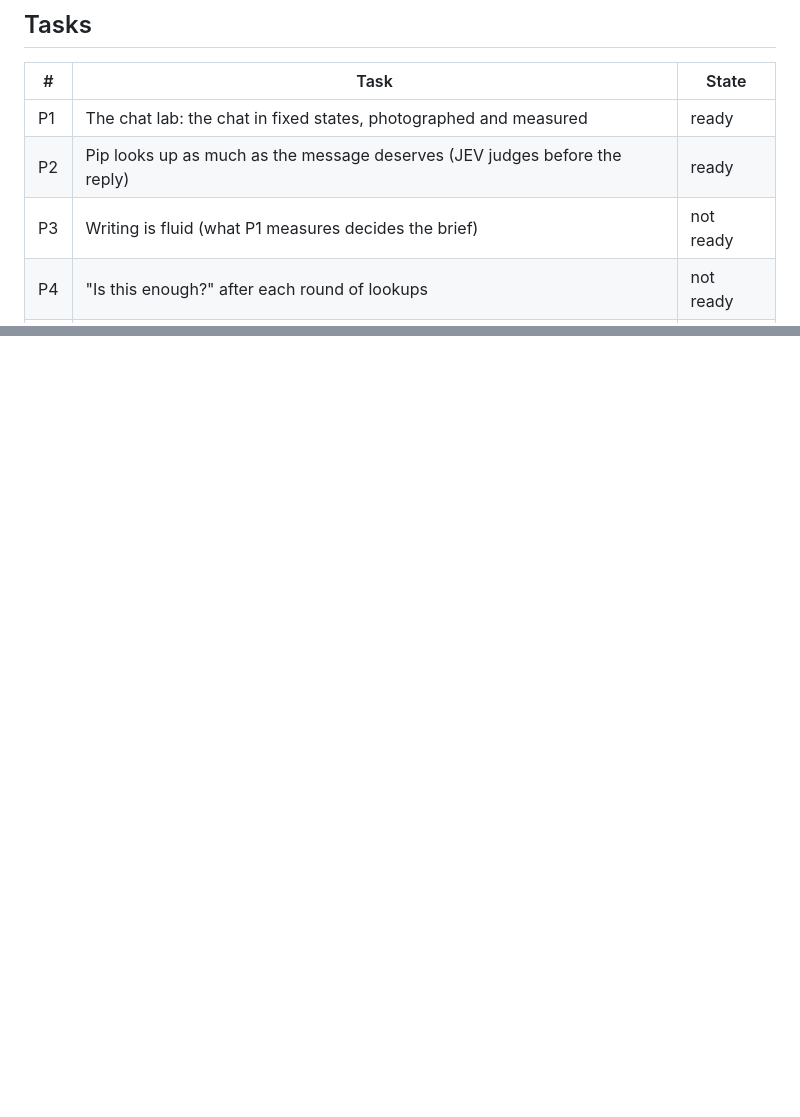
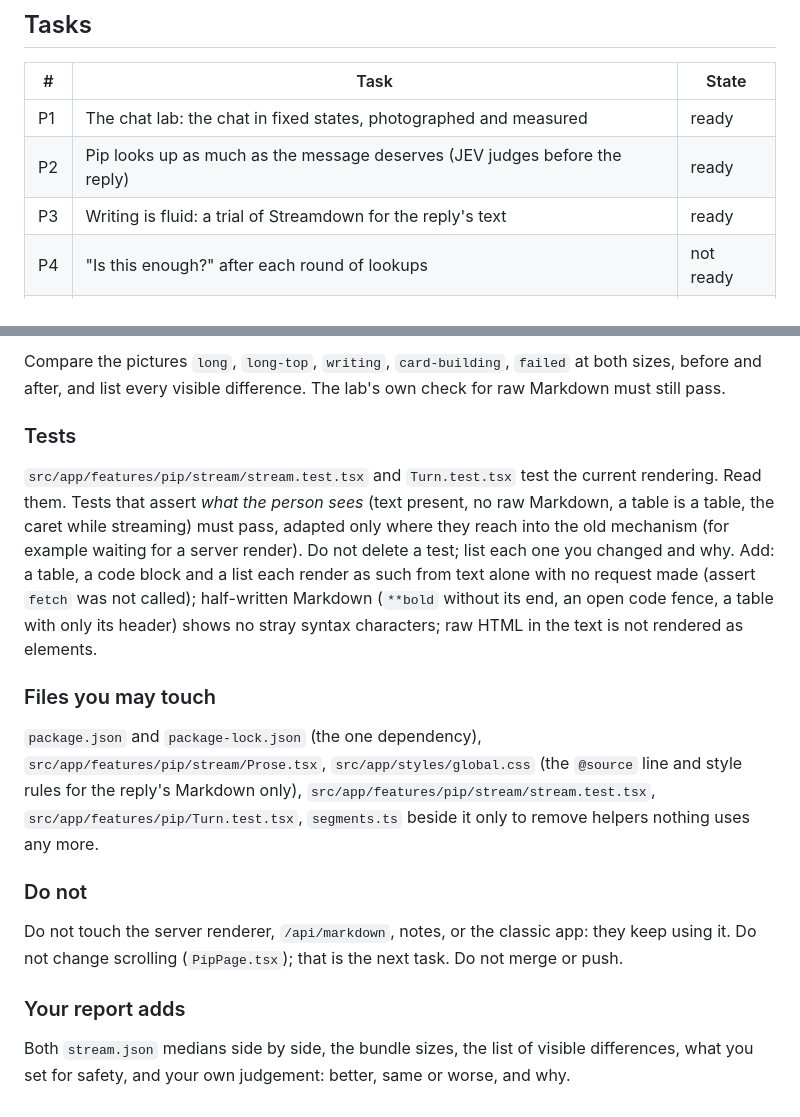
Before and after one commit to alsanatilla/pocket-phone, a Markdown page: docs/agents/chat-polish.md, 2 parts joined by grey strips. Drawn GitHub-style; blank space fills up the shorter version.

Commit message:
The brief for the Streamdown trial (P3), with what the lab measured
Co-Authored-By: Claude <noreply@anthropic.com>

```diff
--- a/docs/agents/chat-polish.md
+++ b/docs/agents/chat-polish.md
@@ -14,7 +14,7 @@ to 60 seconds before the first word. The limit today is the same for every messa
 |---|---|---|
 | P1 | The chat lab: the chat in fixed states, photographed and measured | ready |
 | P2 | Pip looks up as much as the message deserves (JEV judges before the reply) | ready |
-| P3 | Writing is fluid (what P1 measures decides the brief) | not ready |
+| P3 | Writing is fluid: a trial of Streamdown for the reply's text | ready |
 | P4 | "Is this enough?" after each round of lookups | not ready |
 | P5 | Design points (card menu, tiles, empty chat, spacing) | not ready |
 
@@ -220,0 +276,29 @@ a setting. Do not call JEV from the browser.
+Compare the pictures `long`, `long-top`, `writing`, `card-building`, `failed` at both sizes, before and after, and
+list every visible difference. The lab's own check for raw Markdown must still pass.
+
+### Tests
+
+`src/app/features/pip/stream/stream.test.tsx` and `Turn.test.tsx` test the current rendering. Read them. Tests that
+assert *what the person sees* (text present, no raw Markdown, a table is a table, the caret while streaming) must
+pass, adapted only where they reach into the old mechanism (for example waiting for a server render). Do not delete
+a test; list each one you changed and why. Add: a table, a code block and a list each render as such from text
+alone with no request made (assert `fetch` was not called); half-written Markdown (`**bold` without its end, an
+open code fence, a table with only its header) shows no stray syntax characters; raw HTML in the text is not
+rendered as elements.
+
+### Files you may touch
+
+`package.json` and `package-lock.json` (the one dependency), `src/app/features/pip/stream/Prose.tsx`,
+`src/app/styles/global.css` (the `@source` line and style rules for the reply's Markdown only),
+`src/app/features/pip/stream/stream.test.tsx`, `src/app/features/pip/Turn.test.tsx`, `segments.ts` beside it only to
+remove helpers nothing uses any more.
+
+### Do not
+
+Do not touch the server renderer, `/api/markdown`, notes, or the classic app: they keep using it. Do not change
+scrolling (`PipPage.tsx`); that is the next task. Do not merge or push.
+
+### Your report adds
+
+Both `stream.json` medians side by side, the bundle sizes, the list of visible differences, what you set for
+safety, and your own judgement: better, same or worse, and why.
```
Also changed, not shown: other parts of docs/agents/chat-polish.md (+55 -0 lines).
